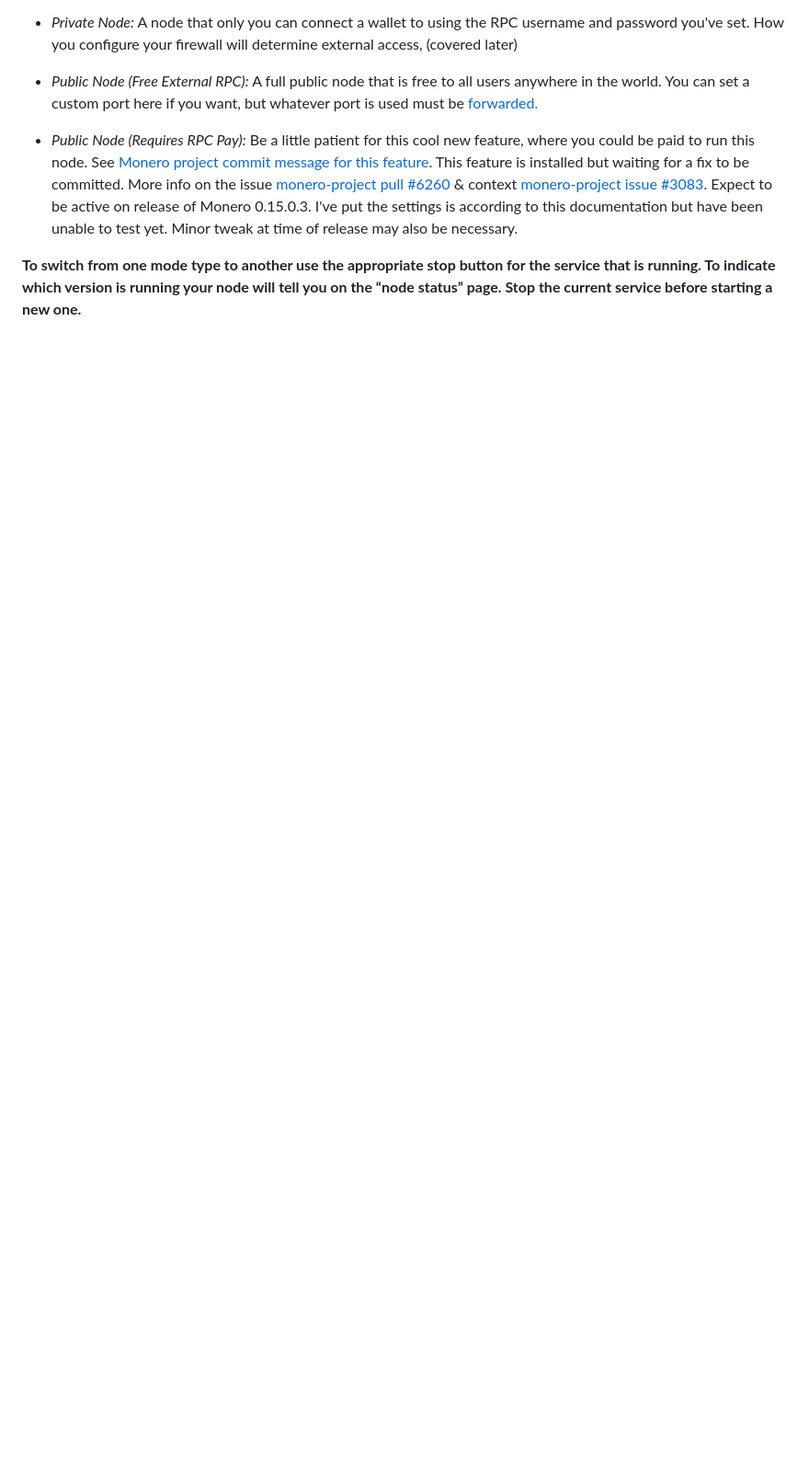
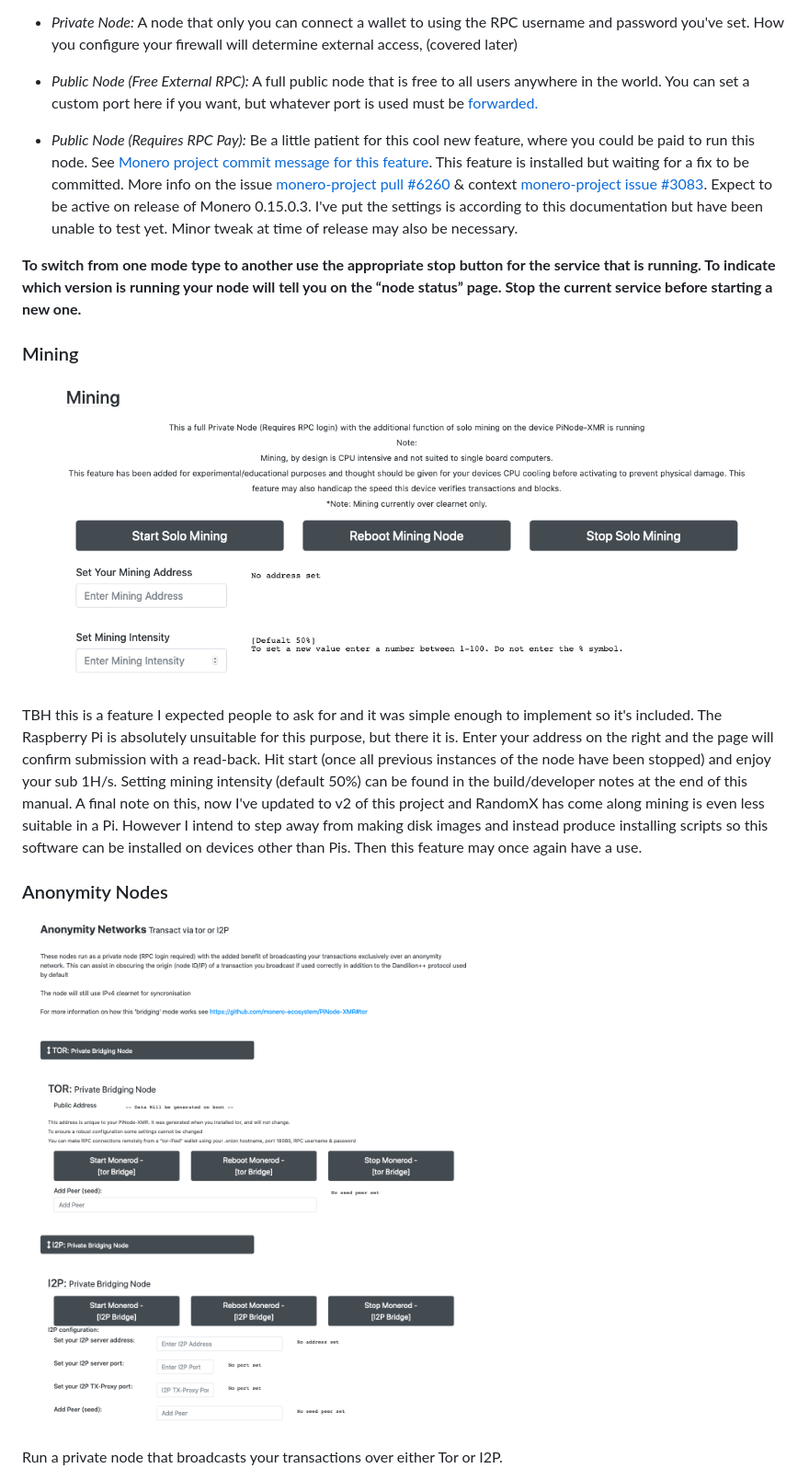
Before and after one commit to shermand100/PiNodeXMR, a Markdown page: README.md, the part around one of its changes. Shown at 92% size. Drawn GitHub-style; pictures changed too: Screenshots/anonymity.png (added), Screenshots/mining.png (added); blank space fills up the shorter version.

Commit message:
Updated README to match current "Node Control" page

```diff
--- a/README.md
+++ b/README.md
@@ -288,3 +291,17 @@ This is the main page for starting/stopping and setting variables on your node.
 **To switch from one mode type to another use the appropriate stop button for the service that is running. To indicate which version is running your node will tell you on the “node status” page.
 Stop the current service before starting a new one.**
 
+### Mining
+
+![Mining](Screenshots/mining.png)
+
+TBH this is a feature I expected people to ask for and it was simple enough to implement so it's included. The Raspberry Pi is absolutely unsuitable for this purpose, but there it is.
+Enter your address on the right and the page will confirm submission with a read-back. Hit start (once all previous instances of the node have been stopped) and enjoy your sub 1H/s. Setting mining intensity (default 50%) can  be found in the build/developer notes at the end of this manual.
+A final note on this, now I've updated to v2 of this project and RandomX has come along mining is even less suitable in a Pi. However I intend to step away from making disk images and instead produce installing scripts so this software can be installed on devices other than Pis. Then this feature may once again have a use.
+
+### Anonymity Nodes
+
+![Annonymity Nodes](Screenshots/anonymity.png)
+
+Run a private node that broadcasts your transactions over either Tor or I2P.
+
```
Also changed, not shown: other parts of README.md (+17 -7 lines), Screenshots/clearnet.png (added), Screenshots/global_settings.png (added).
